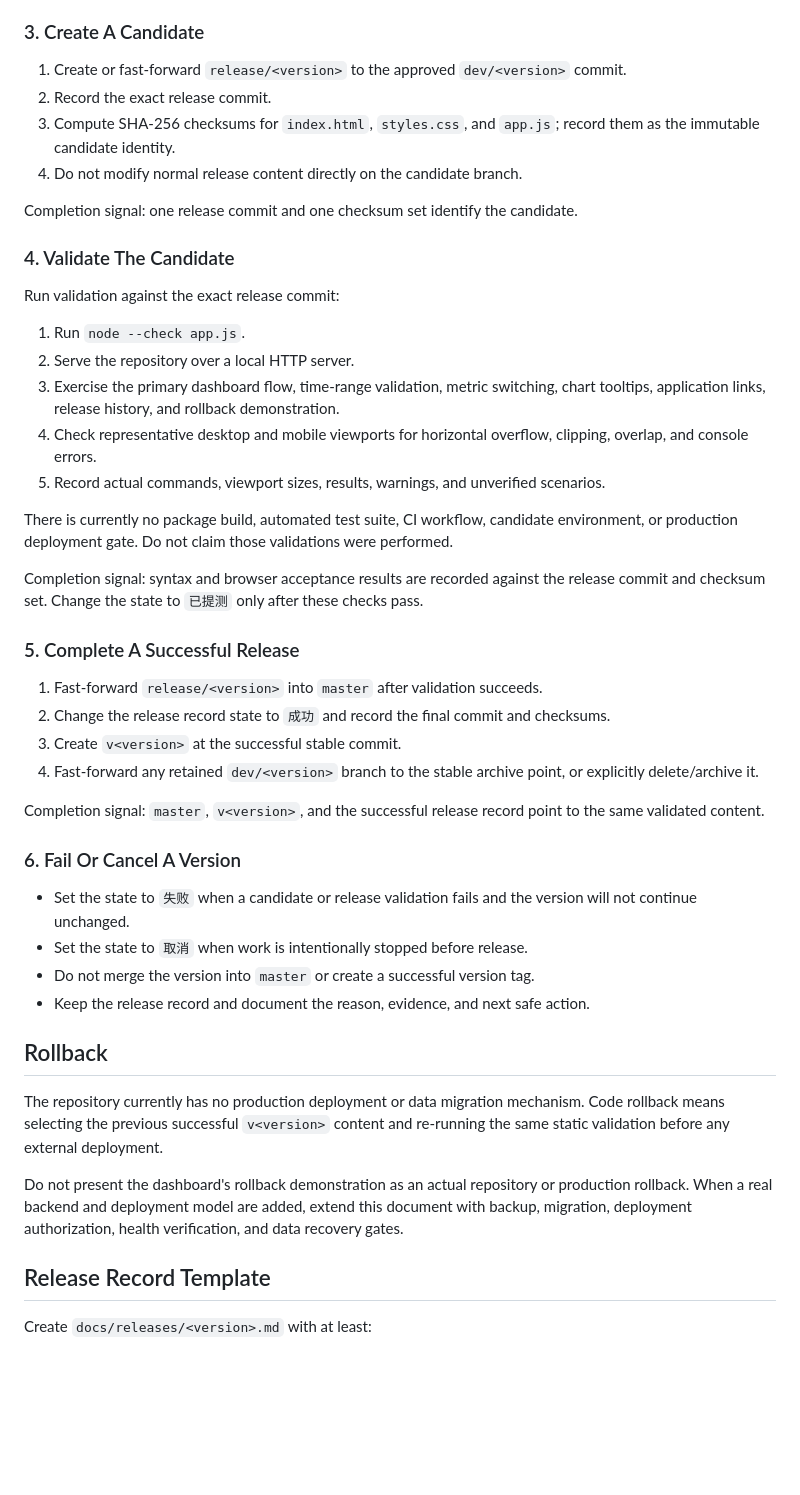
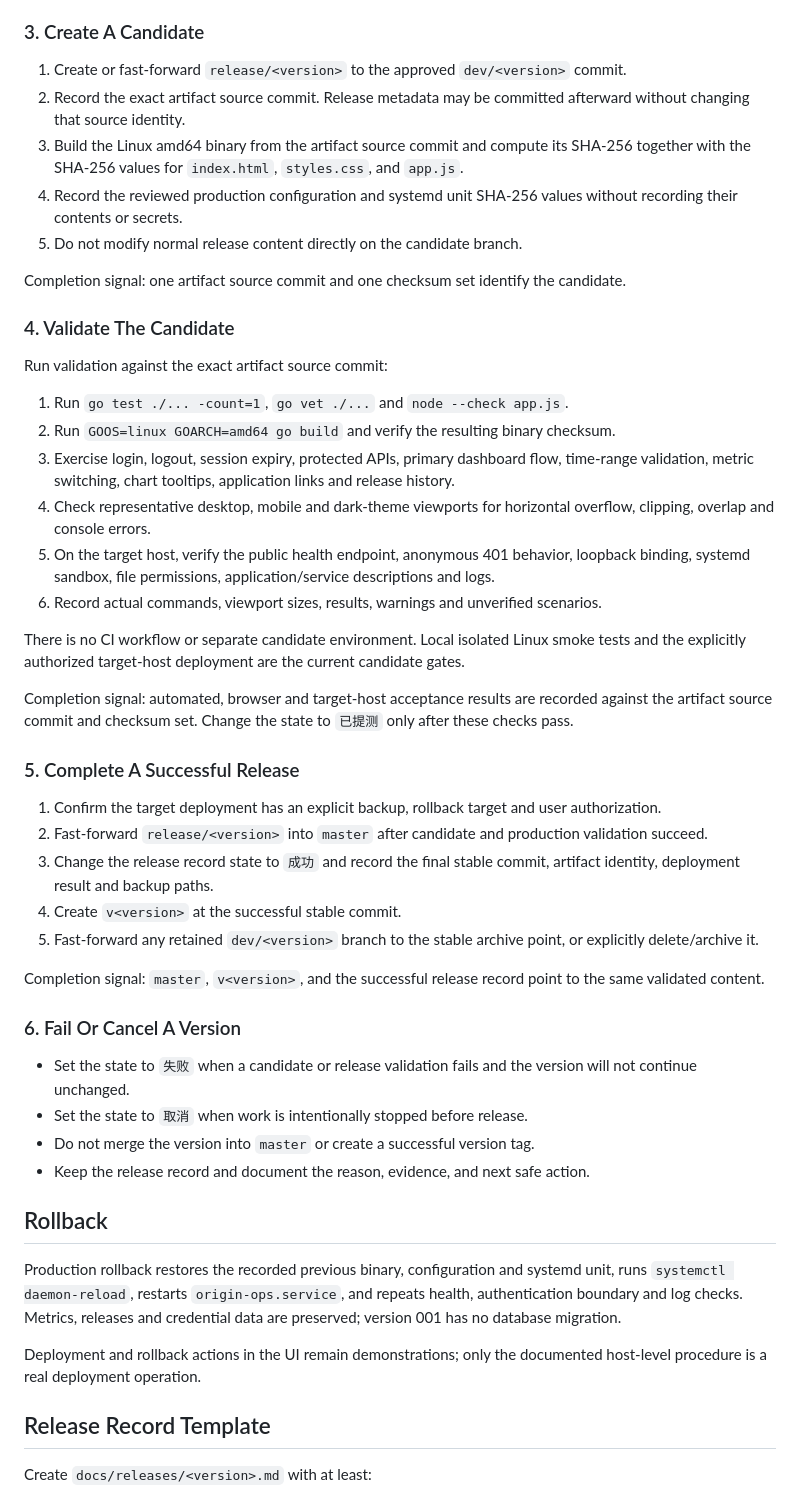
Before and after one commit to zeroliao/origin-ops, a Markdown page: docs/version-management.md, the part around one of its changes. Rendered like a GitHub page; blank space fills up the shorter version.

```diff
--- a/docs/version-management.md
+++ b/docs/version-management.md
@@ -88,32 +89,35 @@ Completion signal: development commits and targeted validation results are recor
 ### 3. Create A Candidate
 
 1. Create or fast-forward `release/<version>` to the approved `dev/<version>` commit.
-2. Record the exact release commit.
-3. Compute SHA-256 checksums for `index.html`, `styles.css`, and `app.js`; record them as the immutable candidate identity.
-4. Do not modify normal release content directly on the candidate branch.
+2. Record the exact artifact source commit. Release metadata may be committed afterward without changing that source identity.
+3. Build the Linux amd64 binary from the artifact source commit and compute its SHA-256 together with the SHA-256 values for `index.html`, `styles.css`, and `app.js`.
+4. Record the reviewed production configuration and systemd unit SHA-256 values without recording their contents or secrets.
+5. Do not modify normal release content directly on the candidate branch.
 
-Completion signal: one release commit and one checksum set identify the candidate.
+Completion signal: one artifact source commit and one checksum set identify the candidate.
 
 ### 4. Validate The Candidate
 
-Run validation against the exact release commit:
+Run validation against the exact artifact source commit:
 
-1. Run `node --check app.js`.
-2. Serve the repository over a local HTTP server.
-3. Exercise the primary dashboard flow, time-range validation, metric switching, chart tooltips, application links, release history, and rollback demonstration.
-4. Check representative desktop and mobile viewports for horizontal overflow, clipping, overlap, and console errors.
-5. Record actual commands, viewport sizes, results, warnings, and unverified scenarios.
+1. Run `go test ./... -count=1`, `go vet ./...` and `node --check app.js`.
+2. Run `GOOS=linux GOARCH=amd64 go build` and verify the resulting binary checksum.
+3. Exercise login, logout, session expiry, protected APIs, primary dashboard flow, time-range validation, metric switching, chart tooltips, application links and release history.
+4. Check representative desktop, mobile and dark-theme viewports for horizontal overflow, clipping, overlap and console errors.
+5. On the target host, verify the public health endpoint, anonymous 401 behavior, loopback binding, systemd sandbox, file permissions, application/service descriptions and logs.
+6. Record actual commands, viewport sizes, results, warnings and unverified scenarios.
 
-There is currently no package build, automated test suite, CI workflow, candidate environment, or production deployment gate. Do not claim those validations were performed.
+There is no CI workflow or separate candidate environment. Local isolated Linux smoke tests and the explicitly authorized target-host deployment are the current candidate gates.
 
-Completion signal: syntax and browser acceptance results are recorded against the release commit and checksum set. Change the state to `已提测` only after these checks pass.
+Completion signal: automated, browser and target-host acceptance results are recorded against the artifact source commit and checksum set. Change the state to `已提测` only after these checks pass.
 
 ### 5. Complete A Successful Release
 
-1. Fast-forward `release/<version>` into `master` after validation succeeds.
-2. Change the release record state to `成功` and record the final commit and checksums.
-3. Create `v<version>` at the successful stable commit.
-4. Fast-forward any retained `dev/<version>` branch to the stable archive point, or explicitly delete/archive it.
+1. Confirm the target deployment has an explicit backup, rollback target and user authorization.
+2. Fast-forward `release/<version>` into `master` after candidate and production validation succeed.
+3. Change the release record state to `成功` and record the final stable commit, artifact identity, deployment result and backup paths.
+4. Create `v<version>` at the successful stable commit.
+5. Fast-forward any retained `dev/<version>` branch to the stable archive point, or explicitly delete/archive it.
 
 Completion signal: `master`, `v<version>`, and the successful release record point to the same validated content.
 
@@ -126,9 +130,9 @@ Completion signal: `master`, `v<version>`, and the successful release record poi
 
 ## Rollback
 
-The repository currently has no production deployment or data migration mechanism. Code rollback means selecting the previous successful `v<version>` content and re-running the same static validation before any external deployment.
+Production rollback restores the recorded previous binary, configuration and systemd unit, runs `systemctl daemon-reload`, restarts `origin-ops.service`, and repeats health, authentication boundary and log checks. Metrics, releases and credential data are preserved; version 001 has no database migration.
 
-Do not present the dashboard's rollback demonstration as an actual repository or production rollback. When a real backend and deployment model are added, extend this document with backup, migration, deployment authorization, health verification, and data recovery gates.
+Deployment and rollback actions in the UI remain demonstrations; only the documented host-level procedure is a real deployment operation.
 
 ## Release Record Template
 
```
Also changed, not shown: other parts of docs/version-management.md (+16 -4 lines), docs/releases/001.md (+17 -3 lines).
